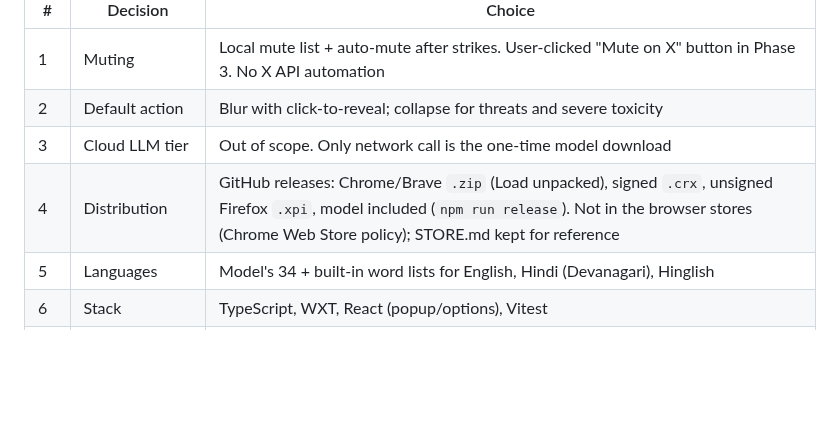
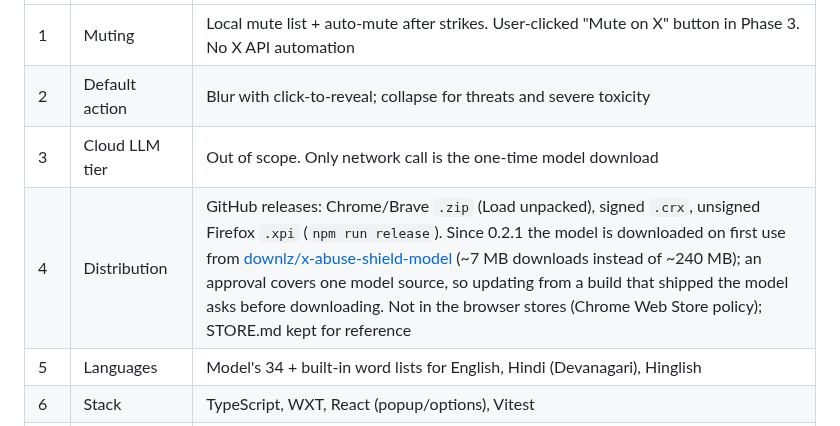
Before and after one commit to downlz/x-abuse-shield, a Markdown page: docs/PLAN.md, the part around the change. Drawn GitHub-style; blank space fills up the shorter version.

```diff
--- a/docs/PLAN.md
+++ b/docs/PLAN.md
@@ -28,7 +28,7 @@ Status: **v0.2.0 released on GitHub** — 2026-10-24 ([notes](releases/v0.2.0.md
 | 1 | Muting | Local mute list + auto-mute after strikes. User-clicked "Mute on X" button in Phase 3. No X API automation |
 | 2 | Default action | Blur with click-to-reveal; collapse for threats and severe toxicity |
 | 3 | Cloud LLM tier | Out of scope. Only network call is the one-time model download |
-| 4 | Distribution | GitHub releases: Chrome/Brave `.zip` (Load unpacked), signed `.crx`, unsigned Firefox `.xpi`, model included (`npm run release`). Not in the browser stores (Chrome Web Store policy); STORE.md kept for reference |
+| 4 | Distribution | GitHub releases: Chrome/Brave `.zip` (Load unpacked), signed `.crx`, unsigned Firefox `.xpi` (`npm run release`). Since 0.2.1 the model is downloaded on first use from [downlz/x-abuse-shield-model](https://huggingface.co/downlz/x-abuse-shield-model) (~7 MB downloads instead of ~240 MB); an approval covers one model source, so updating from a build that shipped the model asks before downloading. Not in the browser stores (Chrome Web Store policy); STORE.md kept for reference |
 | 5 | Languages | Model's 34 + built-in word lists for English, Hindi (Devanagari), Hinglish |
 | 6 | Stack | TypeScript, WXT, React (popup/options), Vitest |
 | 7 | Account data source | Read the user records in X's own API responses as the page loads them (passive, no extra requests). DOM-only fallback (avatar URL, handle) when a record is missing |
```
Also changed, not shown: README.md (+23 -5 lines), docs/releases/v0.2.1.md (added, +81 -0 lines), docs/screenshots/hidden-post.png (added), docs/screenshots/popup.png (added), docs/screenshots/settings.png (added), 11 other files.
